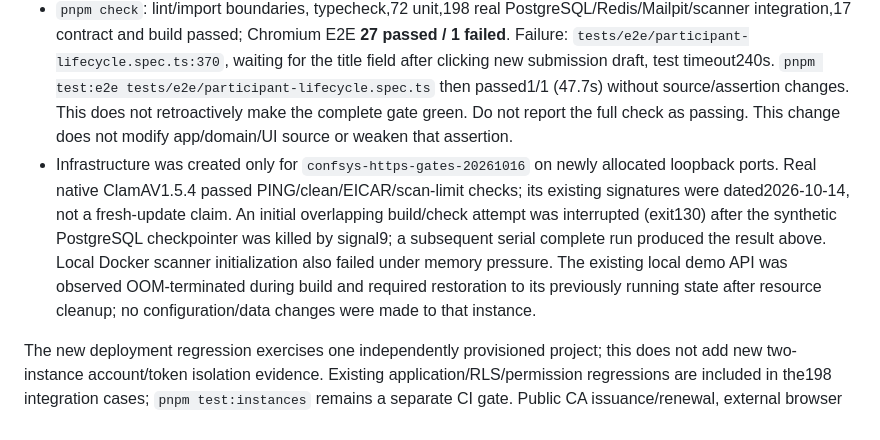
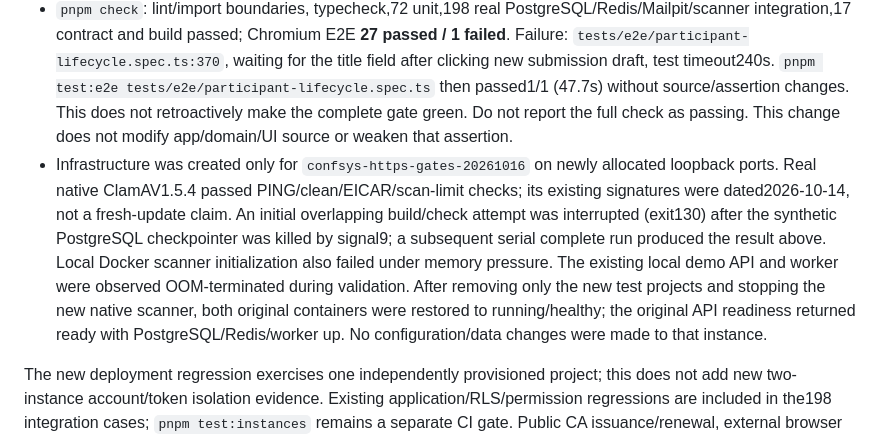
Before and after one commit to fearnot221/confsys, a Markdown page: docs/TESTING.md, the part around the change. GitHub-like rendering.

```diff
--- a/docs/TESTING.md
+++ b/docs/TESTING.md
@@ -277,6 +277,6 @@ Executed in the isolated `codex/https-demo` worktree with Node24.21.0 / pnpm10.3
 - `pnpm install --frozen-lockfile`, `sh -n deploy/https-demo/demo.sh deploy/https-demo/config.sh deploy/https-demo/provision-runtime.sh`, `git diff --check`: passed; no lockfile changes.
 - `pnpm test:demo:https`: passed against the final role-scoped secret overlay, including real Caddy production-config validation, private backends/Mailpit, trusted local-CA TLS/hostname/redirect, role-secret separation, real HTTP login/CSRF/revocation and down/up seed/publication persistence. No public ACME or owner-server operation.
 - `pnpm check`: lint/import boundaries, typecheck,72 unit,198 real PostgreSQL/Redis/Mailpit/scanner integration,17 contract and build passed; Chromium E2E **27 passed / 1 failed**. Failure: `tests/e2e/participant-lifecycle.spec.ts:370`, waiting for the title field after clicking new submission draft, test timeout240s. `pnpm test:e2e tests/e2e/participant-lifecycle.spec.ts` then passed1/1 (47.7s) without source/assertion changes. This does not retroactively make the complete gate green. Do not report the full check as passing. This change does not modify app/domain/UI source or weaken that assertion.
-- Infrastructure was created only for `confsys-https-gates-20261016` on newly allocated loopback ports. Real native ClamAV1.5.4 passed PING/clean/EICAR/scan-limit checks; its existing signatures were dated2026-10-14, not a fresh-update claim. An initial overlapping build/check attempt was interrupted (exit130) after the synthetic PostgreSQL checkpointer was killed by signal9; a subsequent serial complete run produced the result above. Local Docker scanner initialization also failed under memory pressure. The existing local demo API was observed OOM-terminated during build and required restoration to its previously running state after resource cleanup; no configuration/data changes were made to that instance.
+- Infrastructure was created only for `confsys-https-gates-20261016` on newly allocated loopback ports. Real native ClamAV1.5.4 passed PING/clean/EICAR/scan-limit checks; its existing signatures were dated2026-10-14, not a fresh-update claim. An initial overlapping build/check attempt was interrupted (exit130) after the synthetic PostgreSQL checkpointer was killed by signal9; a subsequent serial complete run produced the result above. Local Docker scanner initialization also failed under memory pressure. The existing local demo API and worker were observed OOM-terminated during validation. After removing only the new test projects and stopping the new native scanner, both original containers were restored to running/healthy; the original API readiness returned ready with PostgreSQL/Redis/worker up. No configuration/data changes were made to that instance.
 
 The new deployment regression exercises one independently provisioned project; this does not add new two-instance account/token isolation evidence. Existing application/RLS/permission regressions are included in the198 integration cases; `pnpm test:instances` remains a separate CI gate. Public CA issuance/renewal, external browser connectivity and coordinated restore for the new public layout remain unverified until deployment acceptance.
```
Also changed, not shown: docs/ROADMAP.md (+2 -0 lines).
